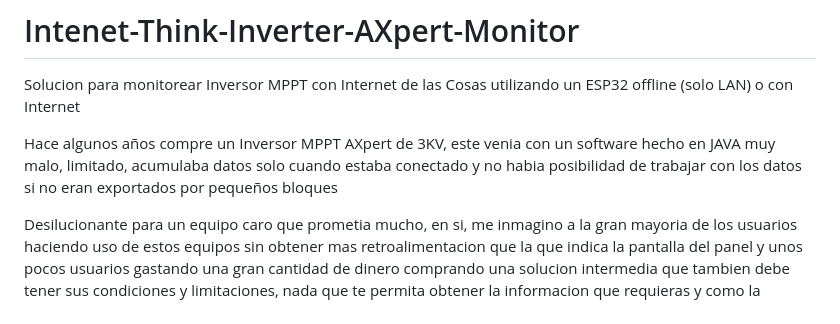
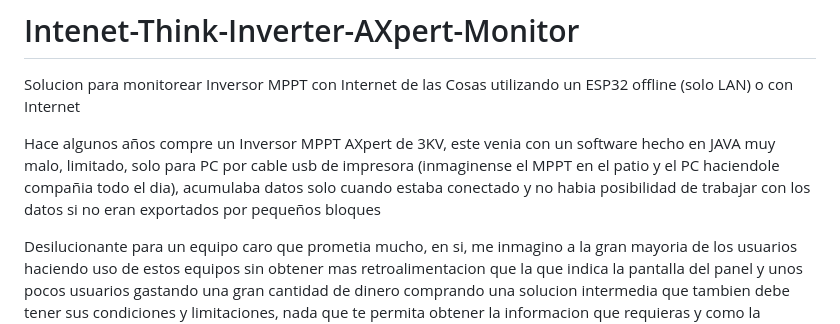
Before and after one commit to antoniomolinabravo/Intenet-Think-Inverter-AXpert-Monitor, a Markdown page: README.md, the part around the change. Rendered like a GitHub page.

```diff
--- a/README.md
+++ b/README.md
@@ -2,7 +2,7 @@
 Solucion para monitorear Inversor MPPT con Internet de las Cosas utilizando un ESP32 offline (solo LAN) o con Internet
 
 
-Hace algunos años compre un Inversor MPPT AXpert de 3KV, este venia con un software hecho en JAVA muy malo, limitado, acumulaba datos solo cuando estaba conectado y no habia posibilidad de trabajar con los datos si no eran exportados por pequeños bloques
+Hace algunos años compre un Inversor MPPT AXpert de 3KV, este venia con un software hecho en JAVA muy malo, limitado, solo para PC por cable usb de impresora (inmaginense el MPPT en el patio y el PC haciendole compañia todo el dia), acumulaba datos solo cuando estaba conectado y no habia posibilidad de trabajar con los datos si no eran exportados por pequeños bloques
 
 Desilucionante para un equipo caro que prometia mucho, en si, me inmagino a la gran mayoria de los usuarios haciendo uso de estos equipos sin obtener mas retroalimentacion que la que indica la pantalla del panel y unos pocos usuarios gastando una gran cantidad de dinero comprando una solucion intermedia que tambien debe tener sus condiciones y limitaciones, nada que te permita obtener la informacion que requieras y como la quieras
 
```
